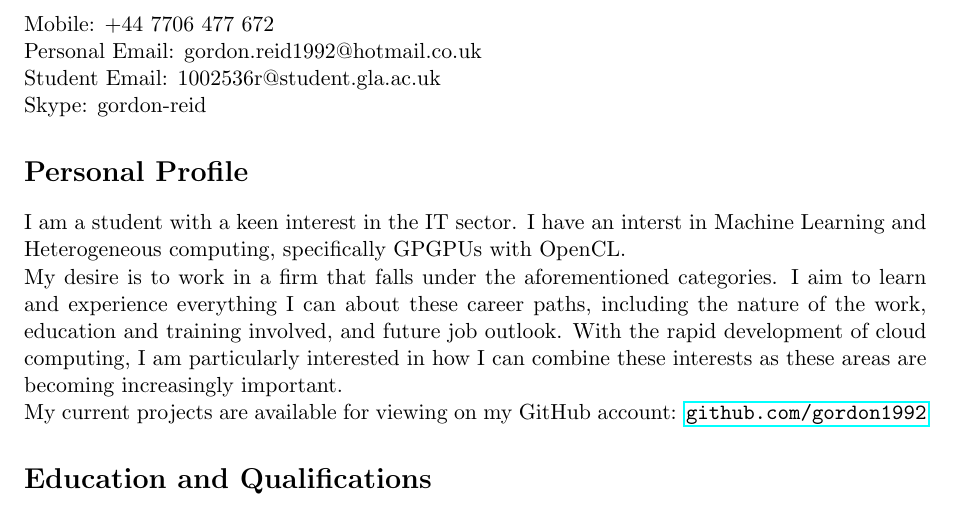
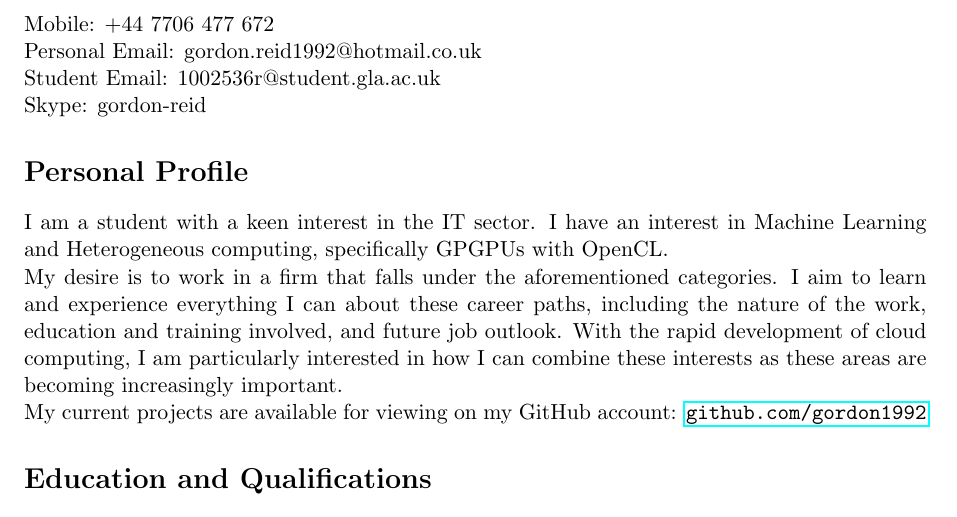
Before and after one commit to jessr92/Curriculum-vitae, a LaTeX CV (cv.tex): part of page 1 of 2, cut so that both start at the same text. Compiled offline with pdfLaTeX.

Commit message:
Typo fix

```diff
--- a/cv.tex
+++ b/cv.tex
@@ -22,7 +22,7 @@ Skype: gordon-reid
 %%% CV HTML GENERATOR START %%%
 \section*{Personal Profile}
 
-I am a student with a keen interest in the IT sector. I have an interst in
+I am a student with a keen interest in the IT sector. I have an interest in
 Machine Learning and Heterogeneous computing, specifically GPGPUs with OpenCL.
 
 My desire is to work in a firm that falls under the aforementioned categories. I
```
